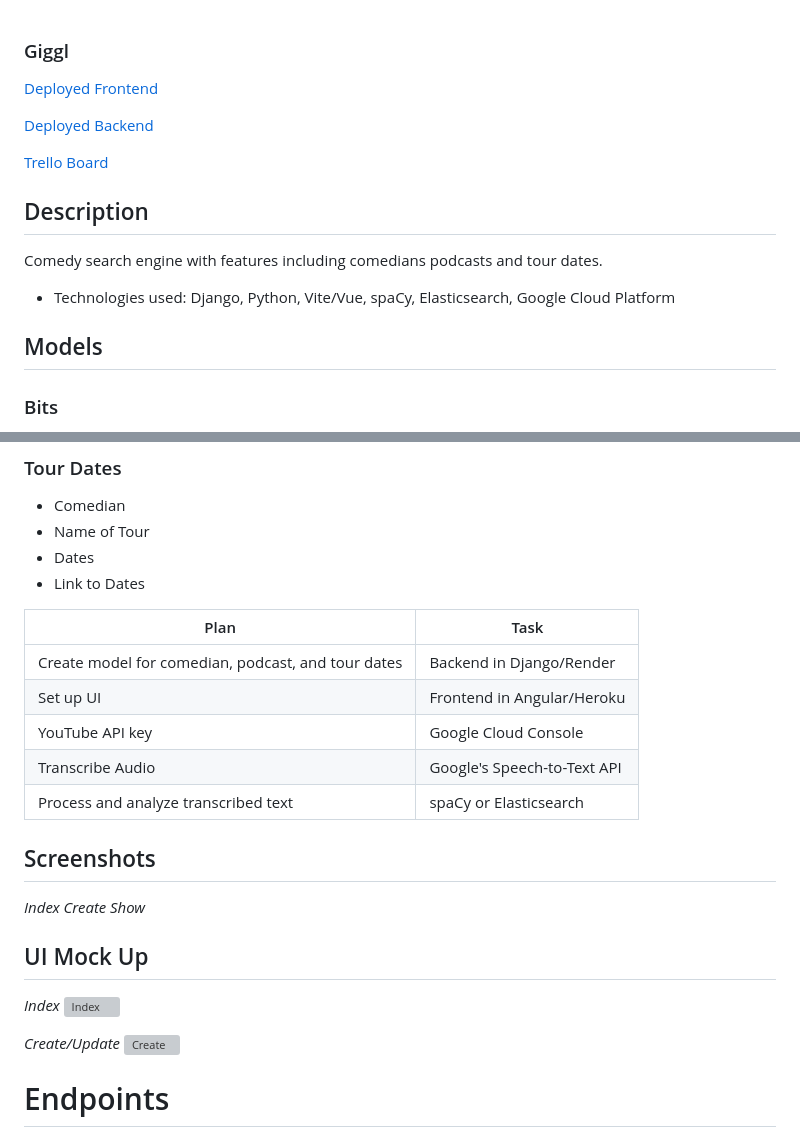
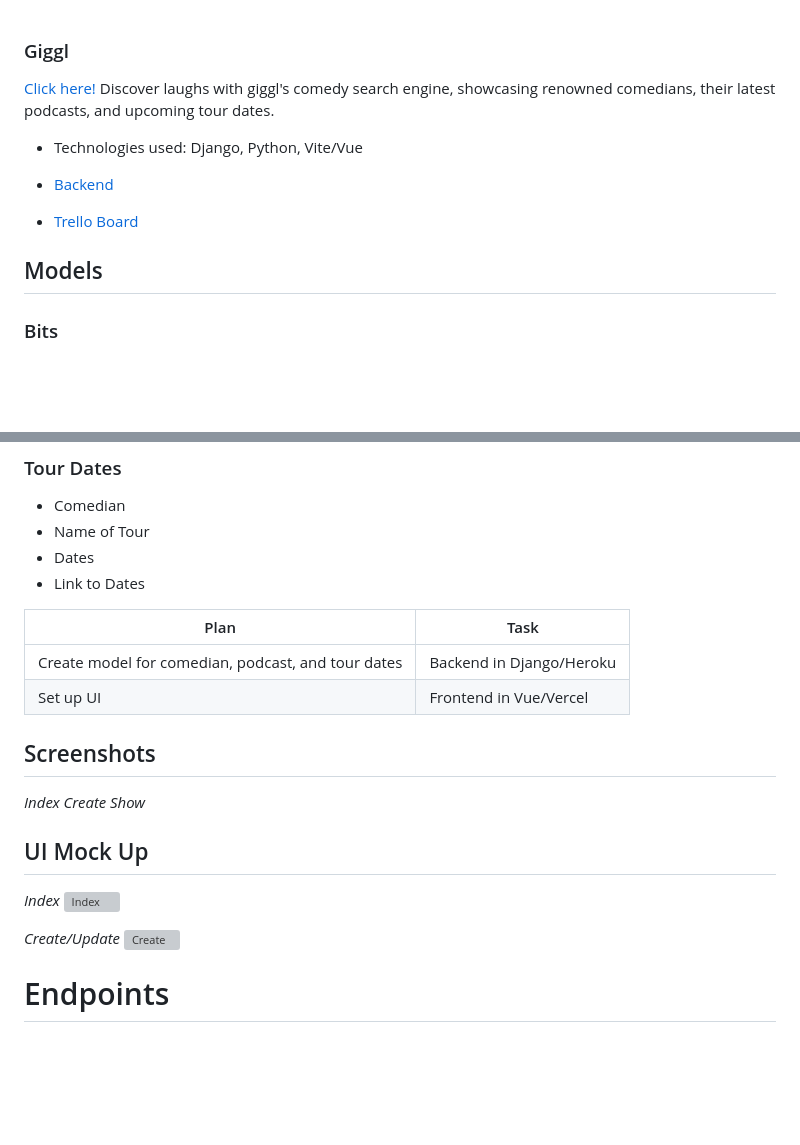
Before and after one commit to yunapahk/giggl-backend, a Markdown page: README.md, 2 parts joined by grey strips. GitHub-like rendering; blank space fills up the shorter version; grey boxes are pictures that could not be loaded.

```diff
--- a/README.md
+++ b/README.md
@@ -1,17 +1,18 @@
 ### Giggl
-[Deployed Frontend](google.com)
 
-[Deployed Backend](https://giggl-backend-d1dba8cb813e.herokuapp.com/)
-
-[Trello Board](https://trello.com/invite/b/xYyOnwr0/ATTI8f7dcb8c3ad62cb3b70f0af151eec366A63335A2/giggl)
+[Click here!](https://giggl-delta.vercel.app/) Discover laughs with giggl's comedy search engine, showcasing renowned comedians, their latest podcasts, and upcoming tour dates.
 
 
-## Description
-Comedy search engine with features including comedians podcasts and tour dates.
-- Technologies used: Django, Python, Vite/Vue, spaCy, Elasticsearch, Google Cloud Platform
+
+
+
+- Technologies used: Django, Python, Vite/Vue
+
+- [Backend](https://giggl-backend-d1dba8cb813e.herokuapp.com/)
+
+- [Trello Board](https://trello.com/invite/b/xYyOnwr0/ATTI8f7dcb8c3ad62cb3b70f0af151eec366A63335A2/giggl)
 
 ## Models
-
 ### Bits
 - Name of Comedian
 - Description
@@ -31,11 +32,9 @@ Comedy search engine with features including comedians podcasts and tour dates.
 
 | Plan                                              | Task                        |
 |---------------------------------------------------|-----------------------------|
-| Create model for comedian, podcast, and tour dates | Backend in Django/Render          |
-| Set up UI                                         | Frontend in Angular/Heroku
-| YouTube API key                                   | Google Cloud Console        |
-| Transcribe Audio                                  | Google's Speech-to-Text API |
-| Process and analyze transcribed text              | spaCy or Elasticsearch      |
+| Create model for comedian, podcast, and tour dates | Backend in Django/Heroku          |
+| Set up UI                                         | Frontend in Vue/Vercel
+
 
 
 
```
Also changed, not shown: other parts of README.md (+61 -7 lines).
